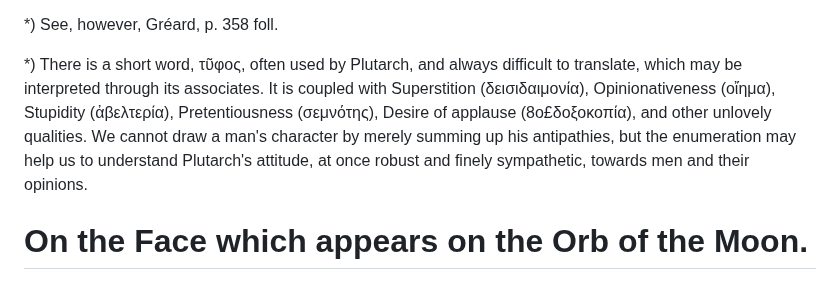
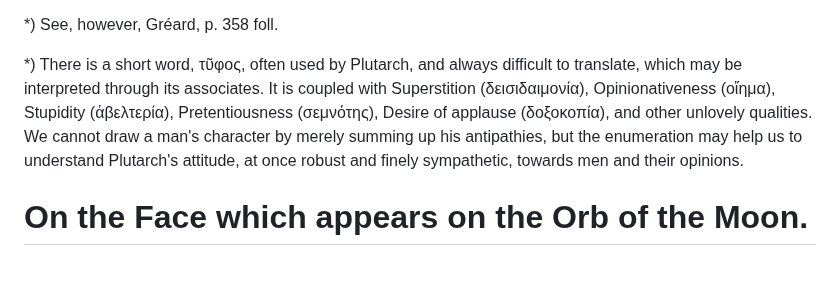
Before and after one commit to solaranamnesis/plutarch, a Markdown page: on-face-appears-moon/full-text-english.md, the part around the change. GitHub-like rendering.

```diff
--- a/on-face-appears-moon/full-text-english.md
+++ b/on-face-appears-moon/full-text-english.md
@@ -189,7 +189,7 @@ It would be out of place, in connexion with the dialogue before us, to speak at
 
 *) See, however, Gréard, p. 358 foll.
 
-*) There is a short word, τῦφος, often used by Plutarch, and always difficult to translate, which may be interpreted through its associates. It is coupled with Superstition (δεισιδαιμονία), Opinionativeness (οἴημα), Stupidity (ἀβελτερία), Pretentiousness (σεμνότης), Desire of applause (8o£δοξοκοπία), and other unlovely qualities. We cannot draw a man's character by merely summing up his antipathies, but the enumeration may help us to understand Plutarch's attitude, at once robust and finely sympathetic, towards men and their opinions.
+*) There is a short word, τῦφος, often used by Plutarch, and always difficult to translate, which may be interpreted through its associates. It is coupled with Superstition (δεισιδαιμονία), Opinionativeness (οἴημα), Stupidity (ἀβελτερία), Pretentiousness (σεμνότης), Desire of applause (δοξοκοπία), and other unlovely qualities. We cannot draw a man's character by merely summing up his antipathies, but the enumeration may help us to understand Plutarch's attitude, at once robust and finely sympathetic, towards men and their opinions.
 
 # On the Face which appears on the Orb of the Moon.
 
```
